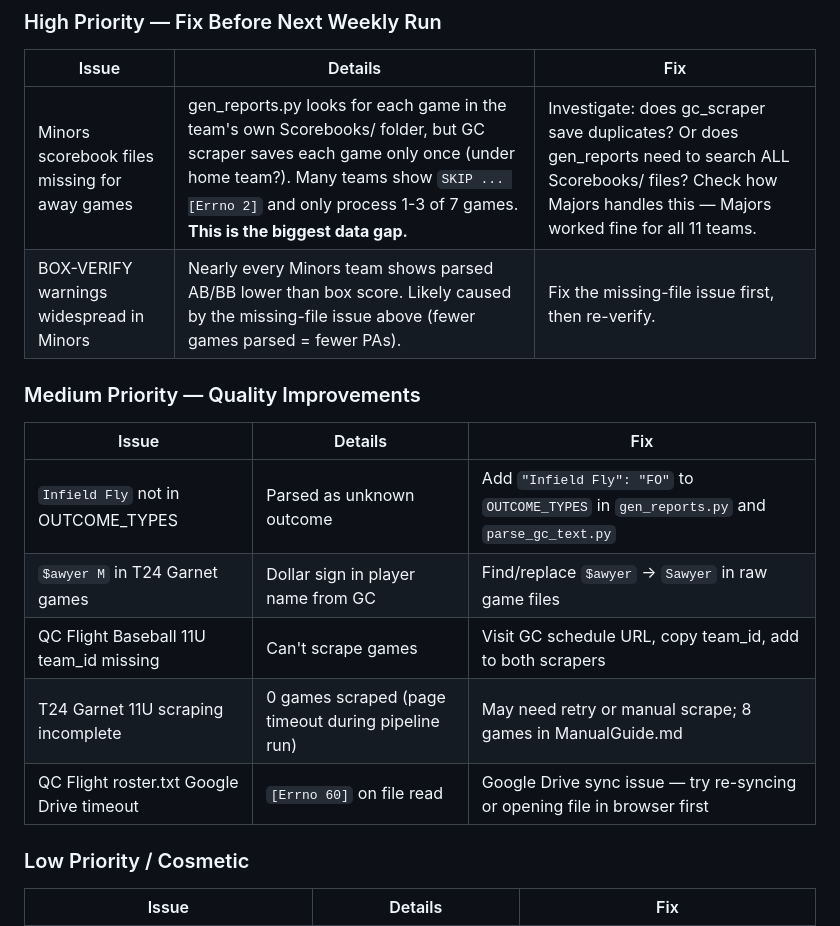
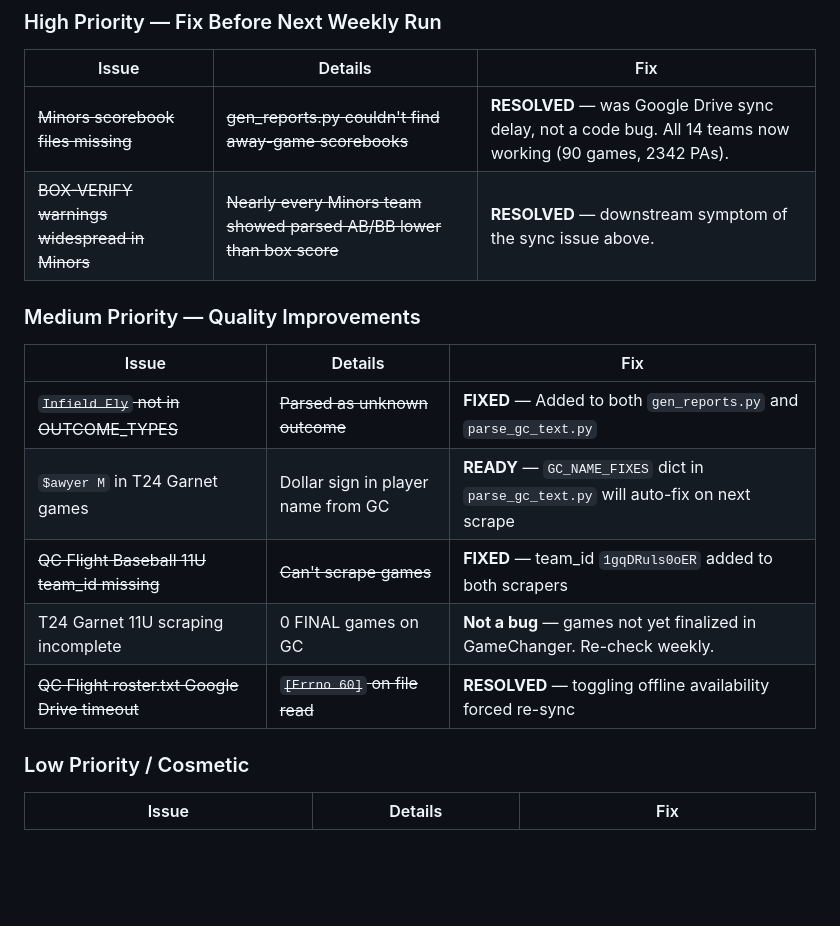
Before and after one commit to mdesau/Scouting_Pipeline, a Markdown page: CLAUDE.md, the part around one of its changes. GitHub-like rendering; blank space fills up the shorter version.

```diff
--- a/CLAUDE.md
+++ b/CLAUDE.md
@@ -417,17 +418,17 @@ Passive Overmatched/Walker   → Attack the Zone
 ### High Priority — Fix Before Next Weekly Run
 | Issue | Details | Fix |
 |---|---|---|
-| Minors scorebook files missing for away games | gen_reports.py looks for each game in the team's own Scorebooks/ folder, but GC scraper saves each game only once (under home team?). Many teams show `SKIP ... [Errno 2]` and only process 1-3 of 7 games. **This is the biggest data gap.** | Investigate: does gc_scraper save duplicates? Or does gen_reports need to search ALL Scorebooks/ files? Check how Majors handles this — Majors worked fine for all 11 teams. |
-| BOX-VERIFY warnings widespread in Minors | Nearly every Minors team shows parsed AB/BB lower than box score. Likely caused by the missing-file issue above (fewer games parsed = fewer PAs). | Fix the missing-file issue first, then re-verify. |
+| ~~Minors scorebook files missing~~ | ~~gen_reports.py couldn't find away-game scorebooks~~ | **RESOLVED** — was Google Drive sync delay, not a code bug. All 14 teams now working (90 games, 2342 PAs). |
+| ~~BOX-VERIFY warnings widespread in Minors~~ | ~~Nearly every Minors team showed parsed AB/BB lower than box score~~ | **RESOLVED** — downstream symptom of the sync issue above. |
 
 ### Medium Priority — Quality Improvements
 | Issue | Details | Fix |
 |---|---|---|
-| `Infield Fly` not in OUTCOME_TYPES | Parsed as unknown outcome | Add `"Infield Fly": "FO"` to `OUTCOME_TYPES` in `gen_reports.py` and `parse_gc_text.py` |
-| `$awyer M` in T24 Garnet games | Dollar sign in player name from GC | Find/replace `$awyer` → `Sawyer` in raw game files |
-| QC Flight Baseball 11U team_id missing | Can't scrape games | Visit GC schedule URL, copy team_id, add to both scrapers |
-| T24 Garnet 11U scraping incomplete | 0 games scraped (page timeout during pipeline run) | May need retry or manual scrape; 8 games in ManualGuide.md |
-| QC Flight roster.txt Google Drive timeout | `[Errno 60]` on file read | Google Drive sync issue — try re-syncing or opening file in browser first |
+| ~~`Infield Fly` not in OUTCOME_TYPES~~ | ~~Parsed as unknown outcome~~ | **FIXED** — Added to both `gen_reports.py` and `parse_gc_text.py` |
+| `$awyer M` in T24 Garnet games | Dollar sign in player name from GC | **READY** — `GC_NAME_FIXES` dict in `parse_gc_text.py` will auto-fix on next scrape |
+| ~~QC Flight Baseball 11U team_id missing~~ | ~~Can't scrape games~~ | **FIXED** — team_id `1gqDRuls0oER` added to both scrapers |
+| T24 Garnet 11U scraping incomplete | 0 FINAL games on GC | **Not a bug** — games not yet finalized in GameChanger. Re-check weekly. |
+| ~~QC Flight roster.txt Google Drive timeout~~ | ~~`[Errno 60]` on file read~~ | **RESOLVED** — toggling offline availability forced re-sync |
 
 ### Low Priority / Cosmetic
 | Issue | Details | Fix |
```
Also changed, not shown: other parts of CLAUDE.md (+18 -23 lines).
